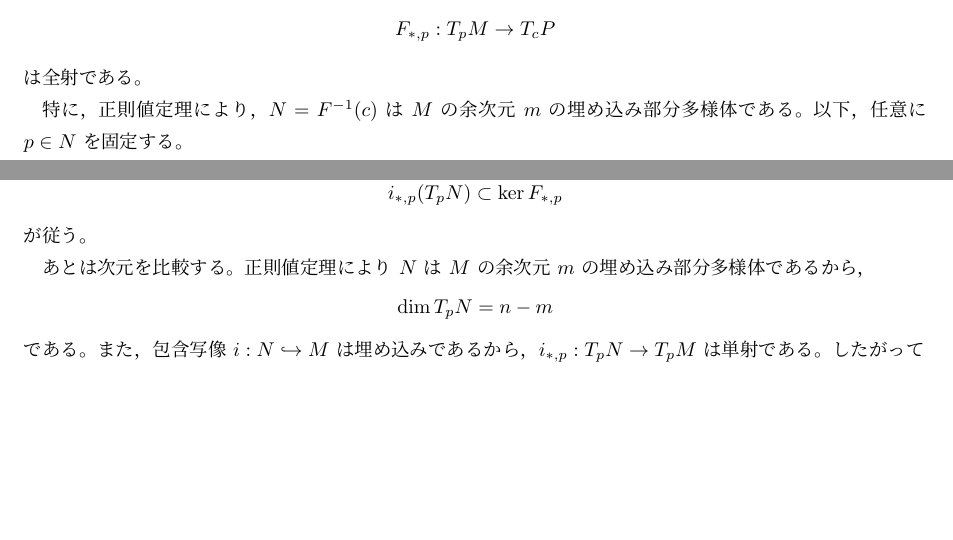
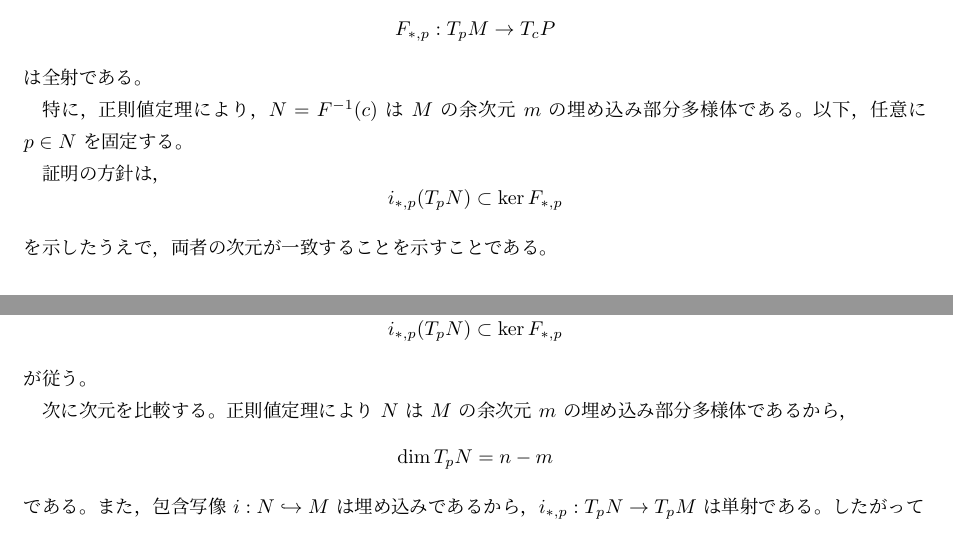
Before and after one commit to tawashichan/regular_value_theorem_and_tangent_space, a LaTeX document (main.tex): two parts of pages 1 and 2 of 2 before the commit and two parts of pages 1 and 2 of 3 after it, joined at a grey line, cut so that both start at the same text, the shorter picture padded with empty space. Compiled offline with upLaTeX and dvipdfmx.

Commit message:
Clarify proof strategy in regular value theorem by detailing inclusion of tangent spaces and dimension comparison.

```diff
--- a/main.tex
+++ b/main.tex
@@ -80,6 +80,12 @@ $c\in P$ が $F$ の正則値であるとし，
 特に，正則値定理により，$N=F^{-1}(c)$ は $M$ の余次元 $m$ の埋め込み部分多様体である。
 以下，任意に $p\in N$ を固定する。
 
+証明の方針は，
+\[
+  i_{*,p}(T_pN)\subset \ker F_{*,p}
+\]
+を示したうえで，両者の次元が一致することを示すことである。
+
 まず
 \[
   i_{*,p}(T_pN)\subset \ker F_{*,p}
@@ -116,7 +122,7 @@ $N=F^{-1}(c)$ なので，$F$ は $N$ 上で定値写像 $c$ に等しい。
 \]
 が従う。
 
-あとは次元を比較する。
+次に次元を比較する。
 正則値定理により $N$ は $M$ の余次元 $m$ の埋め込み部分多様体であるから，
 \[
   \dim T_pN=n-m
```
Also changed, not shown: main.pdf.
